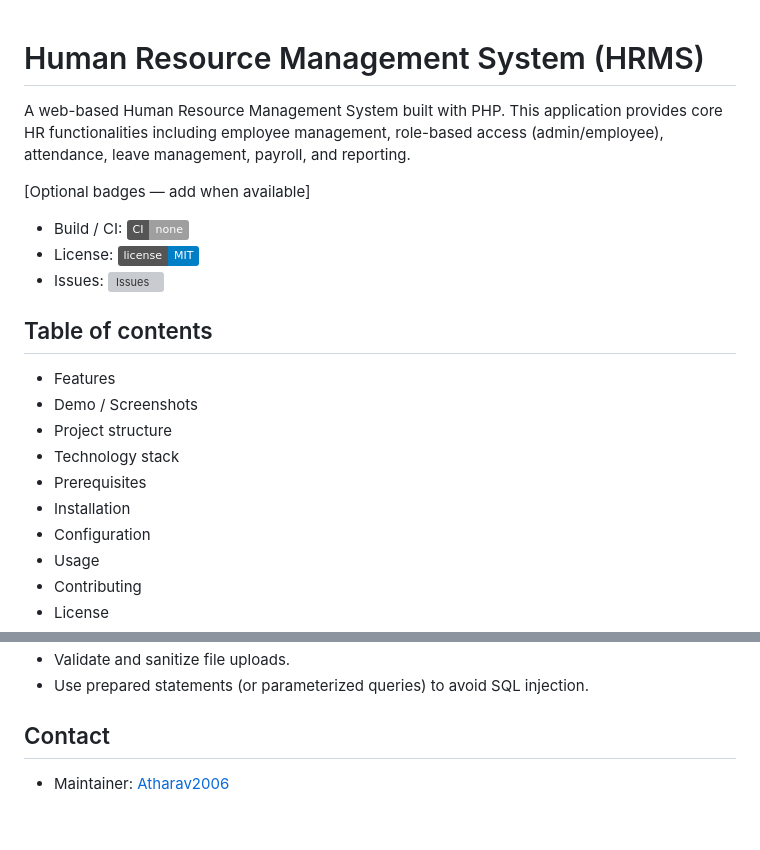
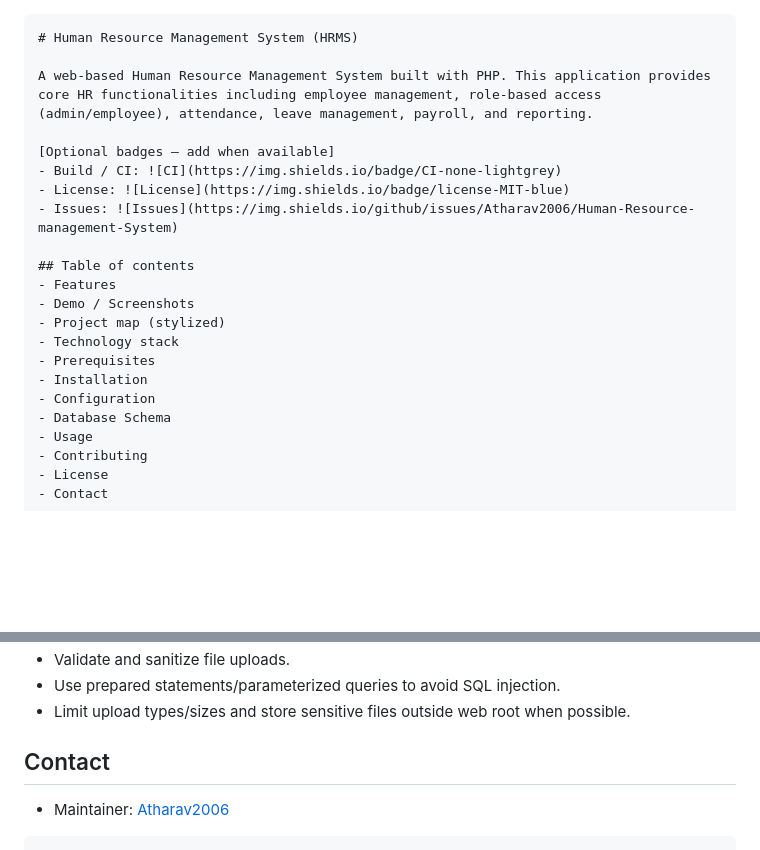
Before and after one commit to Atharav2006/Human-Resource-management-System, a Markdown page: README.md, 2 parts joined by grey strips. Rendered like a GitHub page; badges without logos; blank space fills up the shorter version; grey boxes are pictures that could not be loaded.

````diff
--- a/README.md
+++ b/README.md
@@ -1,3 +1,4 @@
+```markdown
 # Human Resource Management System (HRMS)
 
 A web-based Human Resource Management System built with PHP. This application provides core HR functionalities including employee management, role-based access (admin/employee), attendance, leave management, payroll, and reporting.
@@ -10,11 +11,12 @@ A web-based Human Resource Management System built with PHP. This application pr
 ## Table of contents
 - Features
 - Demo / Screenshots
-- Project structure
+- Project map (stylized)
 - Technology stack
 - Prerequisites
 - Installation
 - Configuration
+- Database Schema
 - Usage
 - Contributing
 - License
@@ -163,5 +200,7 @@ Add a `LICENSE` file at repository root.
 - Validate and sanitize file uploads.
-- Use prepared statements (or parameterized queries) to avoid SQL injection.
+- Use prepared statements/parameterized queries to avoid SQL injection.
+- Limit upload types/sizes and store sensitive files outside web root when possible.
 
 ## Contact
 - Maintainer: [Atharav2006](https://github.com/Atharav2006)
+```
````
Also changed, not shown: other parts of README.md (+119 -84 lines).
